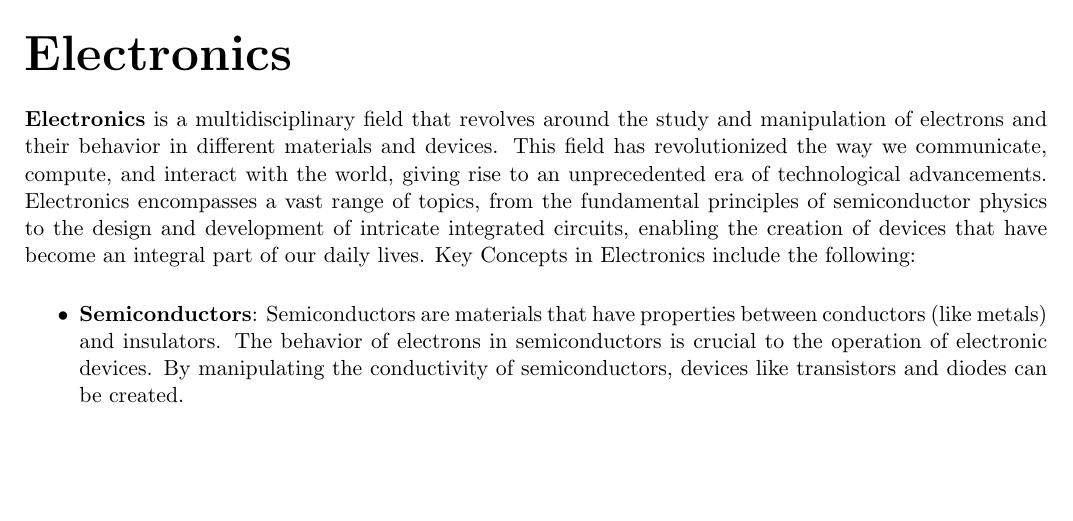
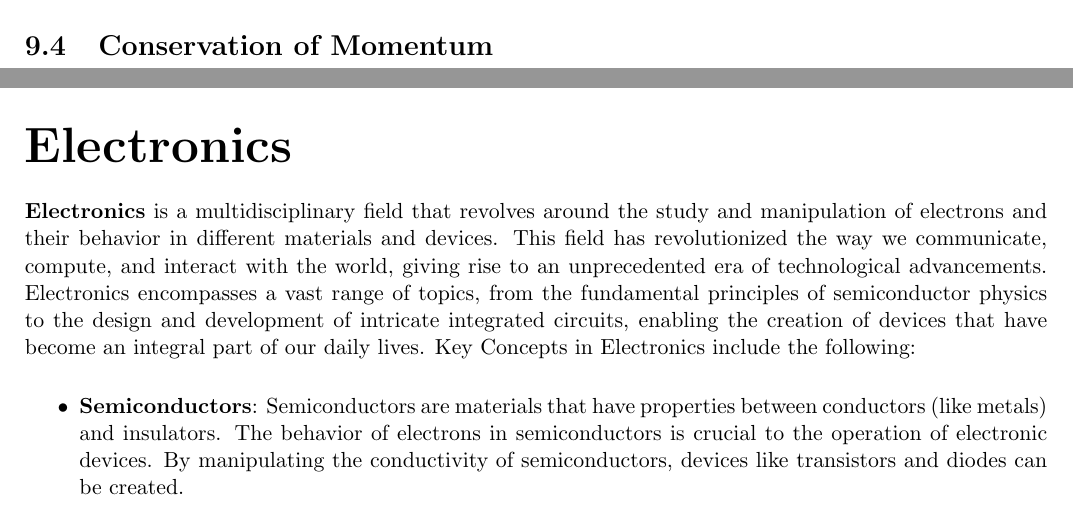
Before and after one commit to torodean/Antonius-Compendium, a LaTeX thesis (Volume I - Mathematical Mansion/Compendium.tex, which reads Volume I - Mathematical Mansion/chapters/classical_mechanics.tex): part of page 79 of 118 before the commit and two parts of pages 78 and 79 of 118 after it, the two joined at a grey line, cut at the place of the change, the shorter picture padded with empty space. Compiled offline with pdfLaTeX.

Commit message:
Minor changes

```diff
--- a/Volume I - Mathematical Mansion/chapters/classical_mechanics.tex
+++ b/Volume I - Mathematical Mansion/chapters/classical_mechanics.tex
@@ -292,3 +292,17 @@ Finally, applying Newton's law gives
 \end{array} \right.
 \end{align}
 \end{defn}
+
+
+
+
+
+
+
+
+
+
+
+
+
+\section{Conservation of Momentum}
```
Also changed, not shown: Volume I - Mathematical Mansion/Compendium.pdf, 1 other file.
